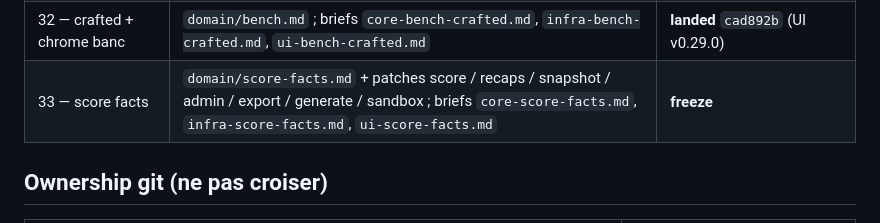
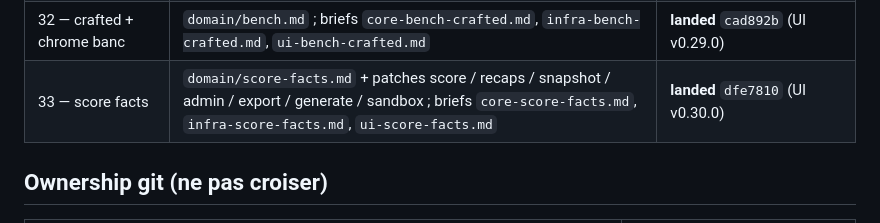
Before and after one commit to 1mBC/doux-planning, a Markdown page: contracts/README.md, the part around the change. Rendered like a GitHub page.

Commit message:
docs(contracts): mark score-facts landed
Tranche 33 close: Core 553907c, Infra f763eb9, UI 51982e9 v0.30.0.

Co-authored-by: mBC <1mBC@users.noreply.github.com>

```diff
--- a/contracts/README.md
+++ b/contracts/README.md
@@ -43,7 +43,7 @@ Ce dossier fige les **shapes HTTP** (routes, clés JSON, invariants). En cas de
 | 30 — score gauges | `domain/score.md` ; briefs `core-score-gauges.md`, `ui-score-gauges.md` | **landed** `6ad338f` (UI v0.27.0) |
 | 31 — banc admin | `domain/bench.md` ; briefs `core-bench.md`, `infra-bench.md`, `ui-bench.md` ; `data/bench/` | **landed** `fa24a33` (UI v0.28.0) |
 | 32 — crafted + chrome banc | `domain/bench.md` ; briefs `core-bench-crafted.md`, `infra-bench-crafted.md`, `ui-bench-crafted.md` | **landed** `cad892b` (UI v0.29.0) |
-| 33 — score facts | `domain/score-facts.md` + patches score / recaps / snapshot / admin / export / generate / sandbox ; briefs `core-score-facts.md`, `infra-score-facts.md`, `ui-score-facts.md` | **freeze** |
+| 33 — score facts | `domain/score-facts.md` + patches score / recaps / snapshot / admin / export / generate / sandbox ; briefs `core-score-facts.md`, `infra-score-facts.md`, `ui-score-facts.md` | **landed** `dfe7810` (UI v0.30.0) |
 
 ## Ownership git (ne pas croiser)
 
```
